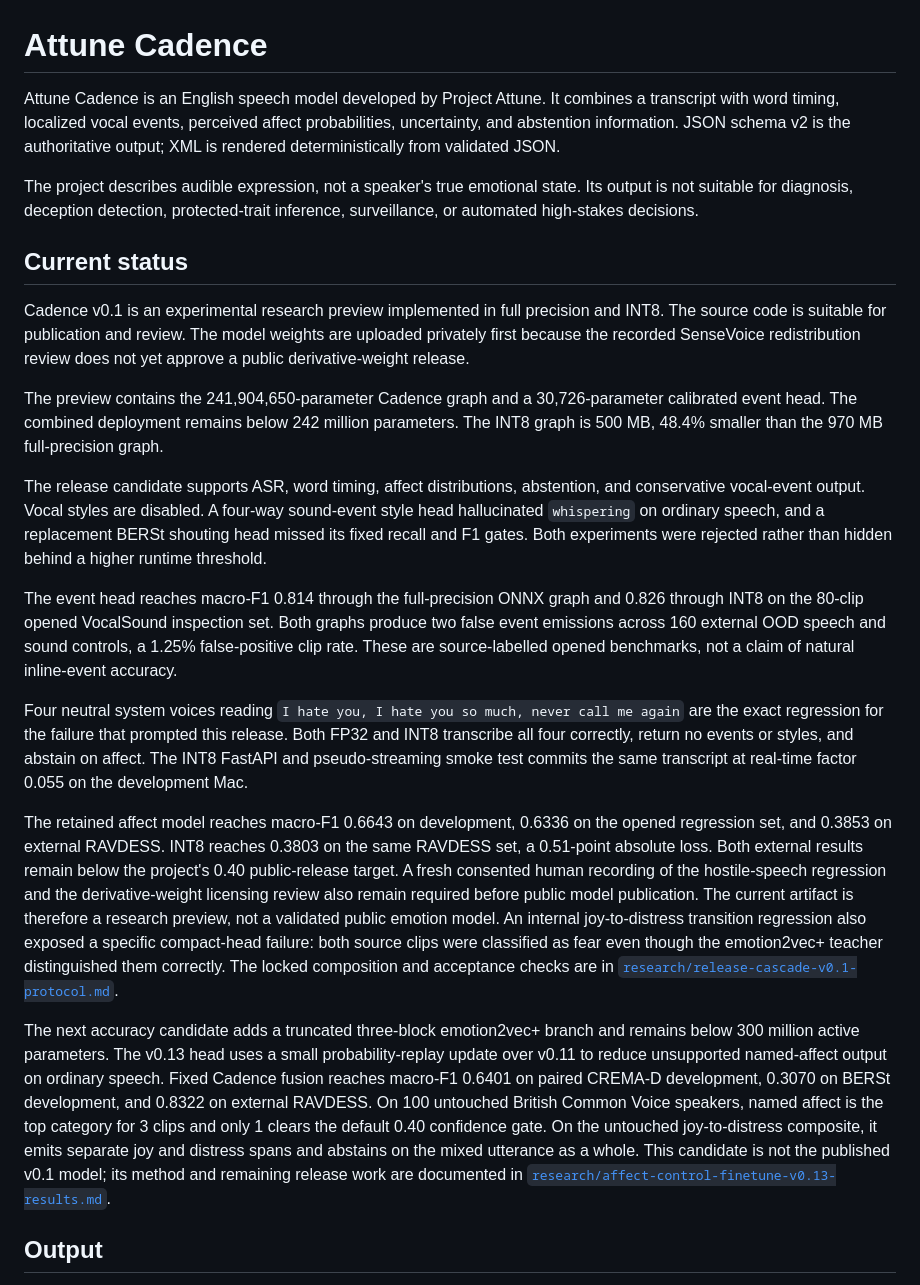
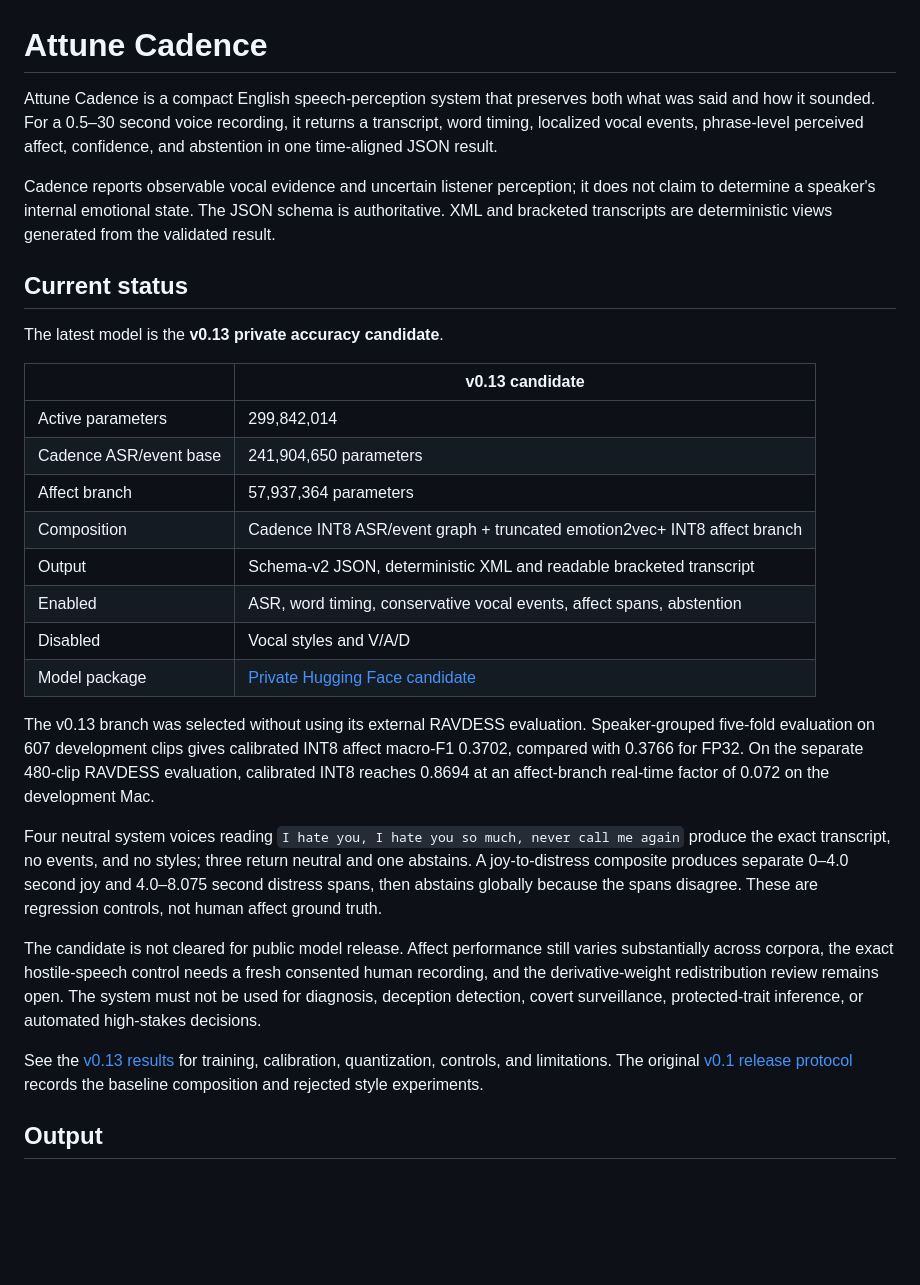
Before and after one commit to HXI-Labs/attune, a Markdown page: README.md, the part around the change. Rendered like a GitHub page; blank space fills up the shorter version.

Commit message:
Clarify the current model in the README

```diff
--- a/README.md
+++ b/README.md
@@ -1,70 +1,54 @@
 # Attune Cadence
 
-Attune Cadence is an English speech model developed by Project Attune. It
-combines a transcript with word timing, localized vocal events, perceived
-affect probabilities, uncertainty, and abstention information. JSON schema v2
-is the authoritative output; XML is rendered deterministically from validated
-JSON.
+Attune Cadence is a compact English speech-perception system that preserves
+both what was said and how it sounded. For a 0.5–30 second voice recording, it
+returns a transcript, word timing, localized vocal events, phrase-level
+perceived affect, confidence, and abstention in one time-aligned JSON result.
 
-The project describes audible expression, not a speaker's true emotional
-state. Its output is not suitable for diagnosis, deception detection,
-protected-trait inference, surveillance, or automated high-stakes decisions.
+Cadence reports observable vocal evidence and uncertain listener perception;
+it does not claim to determine a speaker's internal emotional state. The JSON
+schema is authoritative. XML and bracketed transcripts are deterministic views
+generated from the validated result.
 
 ## Current status
 
-Cadence v0.1 is an experimental research preview implemented in full precision
-and INT8. The source code is suitable for publication and review. The model
-weights are uploaded privately first because the recorded SenseVoice
-redistribution review does not yet approve a public derivative-weight release.
+The latest model is the **v0.13 private accuracy candidate**.
 
-The preview contains the 241,904,650-parameter Cadence graph and a 30,726-parameter
-calibrated event head. The combined deployment remains below 242 million
-parameters. The INT8 graph is 500 MB, 48.4% smaller than the 970 MB
-full-precision graph.
+| | v0.13 candidate |
+|---|---|
+| Active parameters | 299,842,014 |
+| Cadence ASR/event base | 241,904,650 parameters |
+| Affect branch | 57,937,364 parameters |
+| Composition | Cadence INT8 ASR/event graph + truncated emotion2vec+ INT8 affect branch |
+| Output | Schema-v2 JSON, deterministic XML and readable bracketed transcript |
+| Enabled | ASR, word timing, conservative vocal events, affect spans, abstention |
+| Disabled | Vocal styles and V/A/D |
+| Model package | [Private Hugging Face candidate](https://huggingface.co/jbuaba/attune-cadence-242m/tree/main/candidate-v0.13) |
 
-The release candidate supports ASR, word timing, affect distributions,
-abstention, and conservative vocal-event output. Vocal styles are disabled.
-A four-way sound-event style head hallucinated `whispering` on ordinary speech,
-and a replacement BERSt shouting head missed its fixed recall and F1 gates.
-Both experiments were rejected rather than hidden behind a higher runtime
-threshold.
-
-The event head reaches macro-F1 0.814 through the full-precision ONNX graph and
-0.826 through INT8 on the 80-clip opened VocalSound inspection set. Both graphs
-produce two false event emissions across 160 external OOD speech and sound
-controls, a 1.25% false-positive clip rate. These are source-labelled opened
-benchmarks, not a claim of natural inline-event accuracy.
+The v0.13 branch was selected without using its external RAVDESS evaluation.
+Speaker-grouped five-fold evaluation on 607 development clips gives calibrated
+INT8 affect macro-F1 0.3702, compared with 0.3766 for FP32. On the separate
+480-clip RAVDESS evaluation, calibrated INT8 reaches 0.8694 at an affect-branch
+real-time factor of 0.072 on the development Mac.
 
 Four neutral system voices reading `I hate you, I hate you so much, never call
-me again` are the exact regression for the failure that prompted this release.
-Both FP32 and INT8 transcribe all four correctly, return no events or styles,
-and abstain on affect. The INT8 FastAPI and pseudo-streaming smoke test commits
-the same transcript at real-time factor 0.055 on the development Mac.
+me again` produce the exact transcript, no events, and no styles; three return
+neutral and one abstains. A joy-to-distress composite produces separate 0–4.0
+second joy and 4.0–8.075 second distress spans, then abstains globally because
+the spans disagree. These are regression controls, not human affect ground
+truth.
 
-The retained affect model reaches macro-F1 0.6643 on development, 0.6336 on the
-opened regression set, and 0.3853 on external RAVDESS. INT8 reaches 0.3803 on
-the same RAVDESS set, a 0.51-point absolute loss. Both external results remain
-below the project's 0.40 public-release target. A fresh consented human
-recording of the hostile-speech regression and the derivative-weight licensing
-review also remain required before public model publication. The current
-artifact is therefore a research preview, not a validated public emotion
-model. An internal joy-to-distress transition regression also exposed a
-specific compact-head failure: both source clips were classified as fear even
-though the emotion2vec+ teacher distinguished them correctly. The locked
-composition and acceptance checks are in
-[`research/release-cascade-v0.1-protocol.md`](research/release-cascade-v0.1-protocol.md).
+The candidate is not cleared for public model release. Affect performance still
+varies substantially across corpora, the exact hostile-speech control needs a
+fresh consented human recording, and the derivative-weight redistribution
+review remains open. The system must not be used for diagnosis, deception
+detection, covert surveillance, protected-trait inference, or automated
+high-stakes decisions.
 
-The next accuracy candidate adds a truncated three-block emotion2vec+ branch
-and remains below 300 million active parameters. The v0.13 head uses a small
-probability-replay update over v0.11 to reduce unsupported named-affect output
-on ordinary speech. Fixed Cadence fusion reaches macro-F1 0.6401 on paired
-CREMA-D development, 0.3070 on BERSt development, and 0.8322 on external
-RAVDESS. On 100 untouched British Common Voice speakers, named affect is the
-top category for 3 clips and only 1 clears the default 0.40 confidence gate.
-On the untouched joy-to-distress composite, it emits separate joy and distress
-spans and abstains on the mixed utterance as a whole. This candidate is not the
-published v0.1 model; its method and remaining release work are documented in
-[`research/affect-control-finetune-v0.13-results.md`](research/affect-control-finetune-v0.13-results.md).
+See the [v0.13 results](research/affect-control-finetune-v0.13-results.md) for
+training, calibration, quantization, controls, and limitations. The original
+[v0.1 release protocol](research/release-cascade-v0.1-protocol.md) records the
+baseline composition and rejected style experiments.
 
 ## Output
 
```
